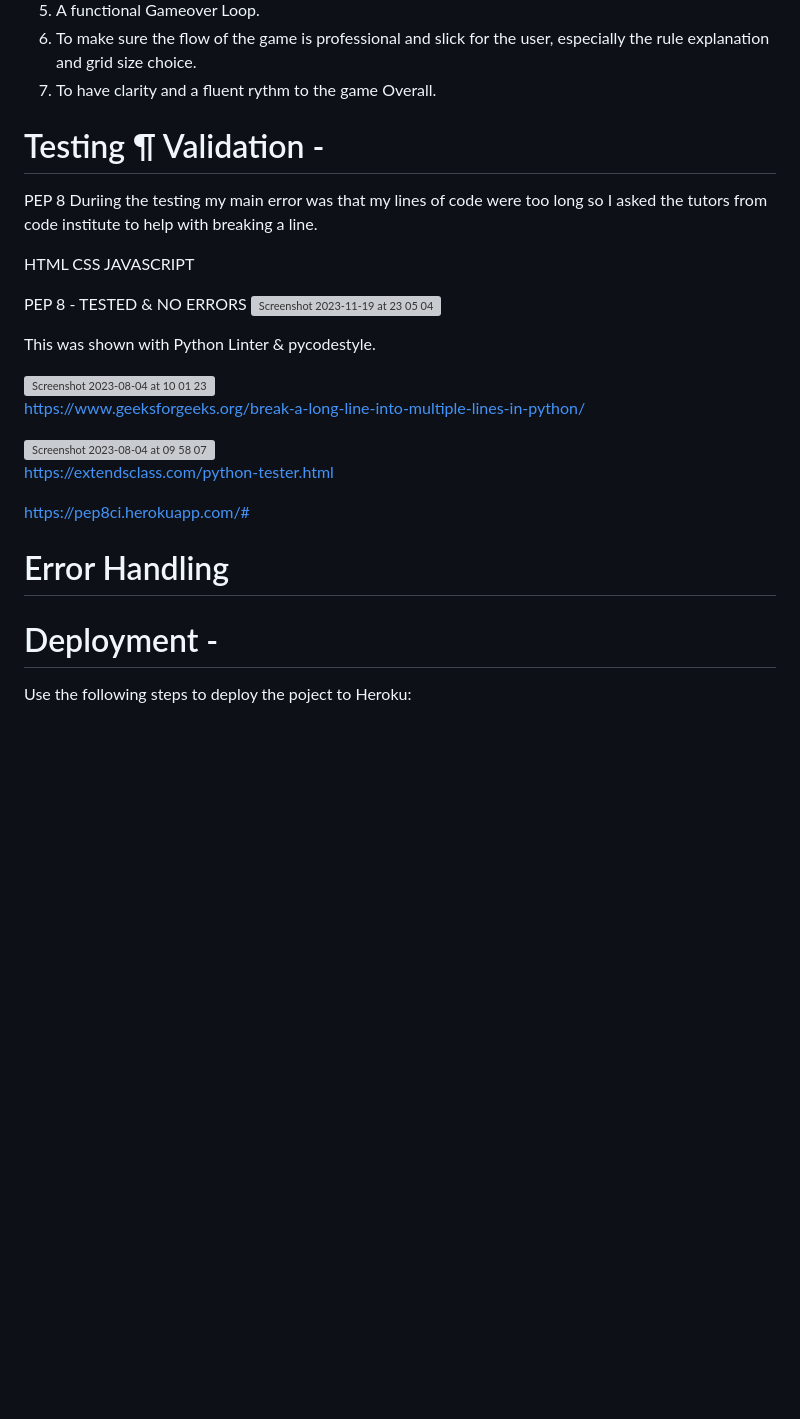
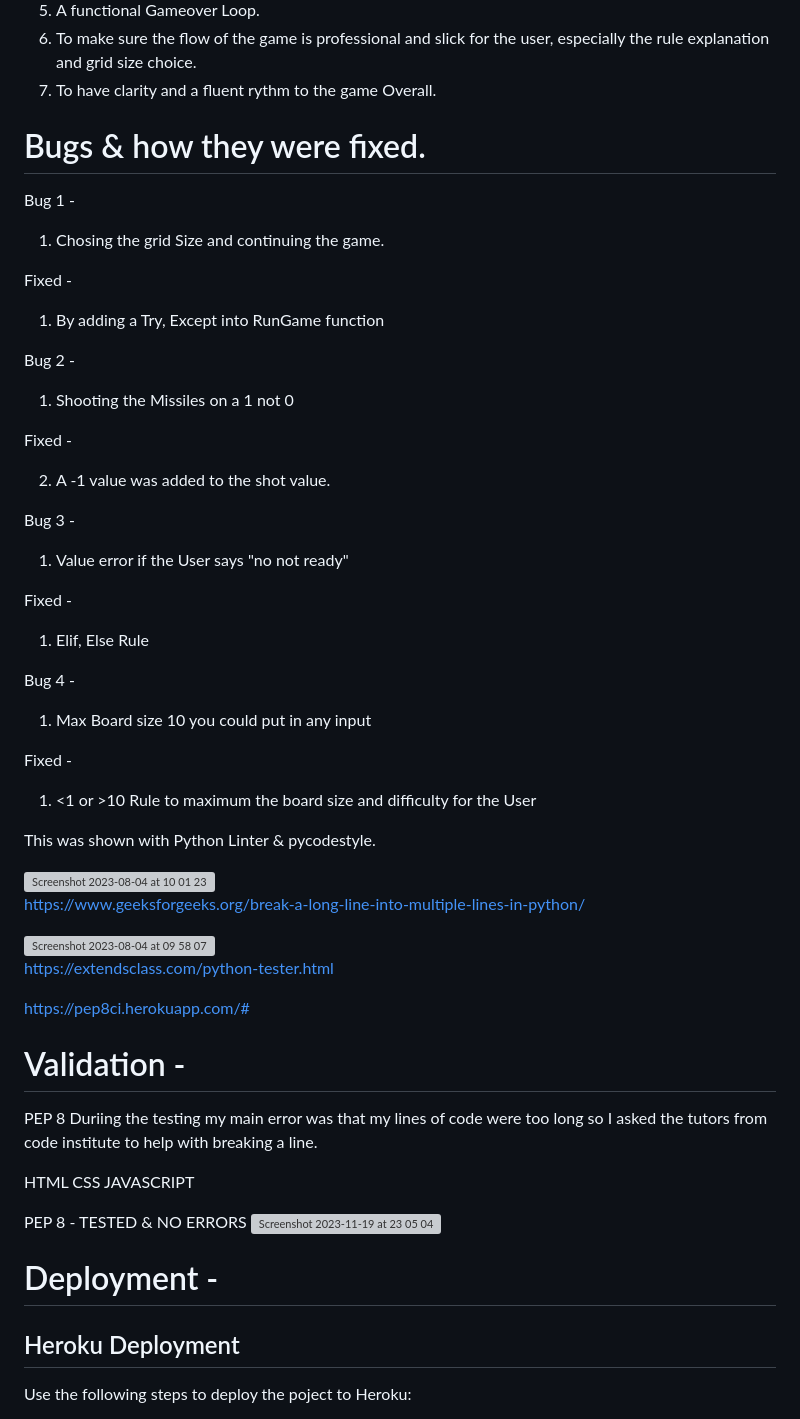
Before and after one commit to sammaxfleet/Battleships, a Markdown page: README.md, the part around one of its changes. Drawn GitHub-style; blank space fills up the shorter version; grey boxes are pictures that could not be loaded.

Commit message:
Update README.md
Update ReadMe

```diff
--- a/README.md
+++ b/README.md
@@ -228,18 +238,43 @@ Issue
 7. To have clarity and a fluent rythm to the game Overall.
 
 
+# Bugs & how they were fixed.
 
-# Testing ¶ Validation -
+Bug 1 -
 
-PEP 8
-Duriing the testing my main error was that my lines of code were too long so I asked the tutors from code institute to help with
-breaking a line.
+1. Chosing the grid Size and continuing the game.
 
-HTML
-CSS
-JAVASCRIPT
+Fixed -
 
-PEP 8 - TESTED & NO ERRORS  <img width="1183" alt="Screenshot 2023-11-19 at 23 05 04" src="https://github.com/sammaxfleet/Battleships/assets/114914739/29295c34-8167-4616-b378-97d10ed3afa0">
+1. By adding a Try, Except into RunGame function
+
+
+Bug 2 -
+
+1. Shooting the Missiles on a 1 not 0
+
+Fixed -
+
+2. A -1 value was added to the shot value.
+
+
+Bug 3 -
+
+1. Value error if the User says "no not ready"
+
+Fixed -
+
+1. Elif, Else Rule
+
+
+
+Bug 4 -
+
+1. Max Board size 10 you could put in any input
+
+Fixed -
+
+1. <1 or >10 Rule to maximum the board size and difficulty for the User
 
 
 
@@ -258,12 +293,24 @@ https://extendsclass.com/python-tester.html
 https://pep8ci.herokuapp.com/#
 
 
-# Error Handling
+# Validation -
+
+PEP 8
+Duriing the testing my main error was that my lines of code were too long so I asked the tutors from code institute to help with
+breaking a line.
+
+HTML
+CSS
+JAVASCRIPT
+
+PEP 8 - TESTED & NO ERRORS  <img width="1183" alt="Screenshot 2023-11-19 at 23 05 04" src="https://github.com/sammaxfleet/Battleships/assets/114914739/29295c34-8167-4616-b378-97d10ed3afa0">
 
 
 
 
 # Deployment -
+
+## Heroku Deployment
 
 
 Use the following steps to deploy the poject to Heroku:
```
Also changed, not shown: other parts of README.md (+40 -10 lines).
